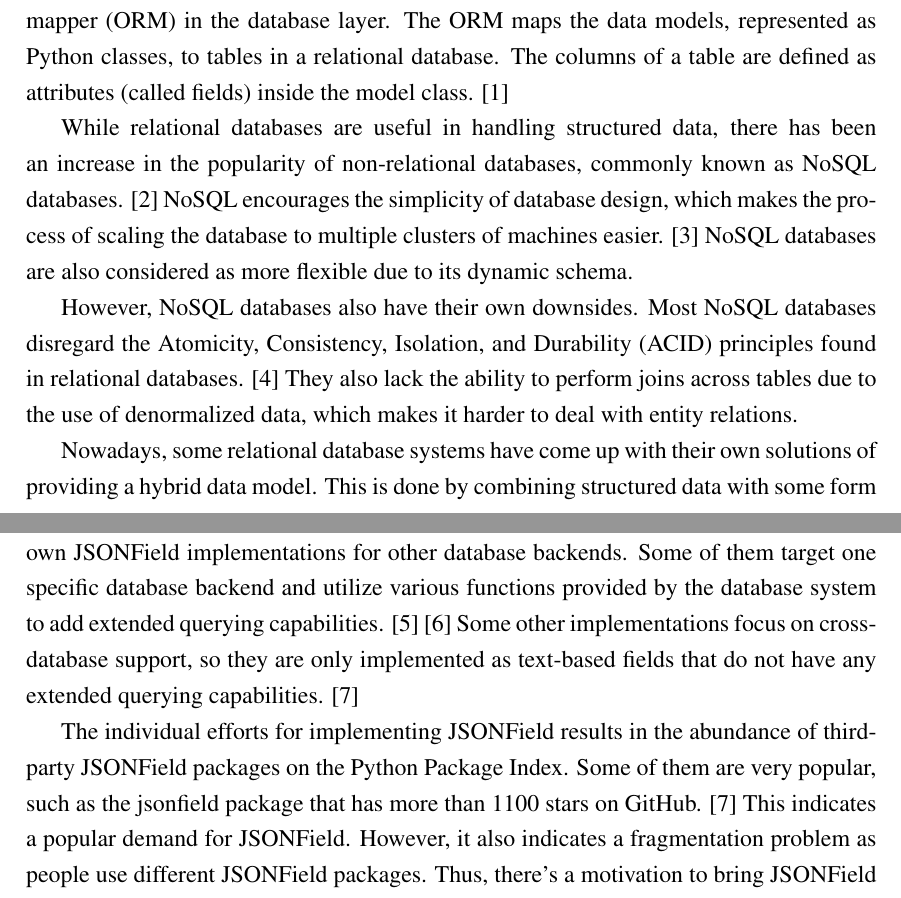
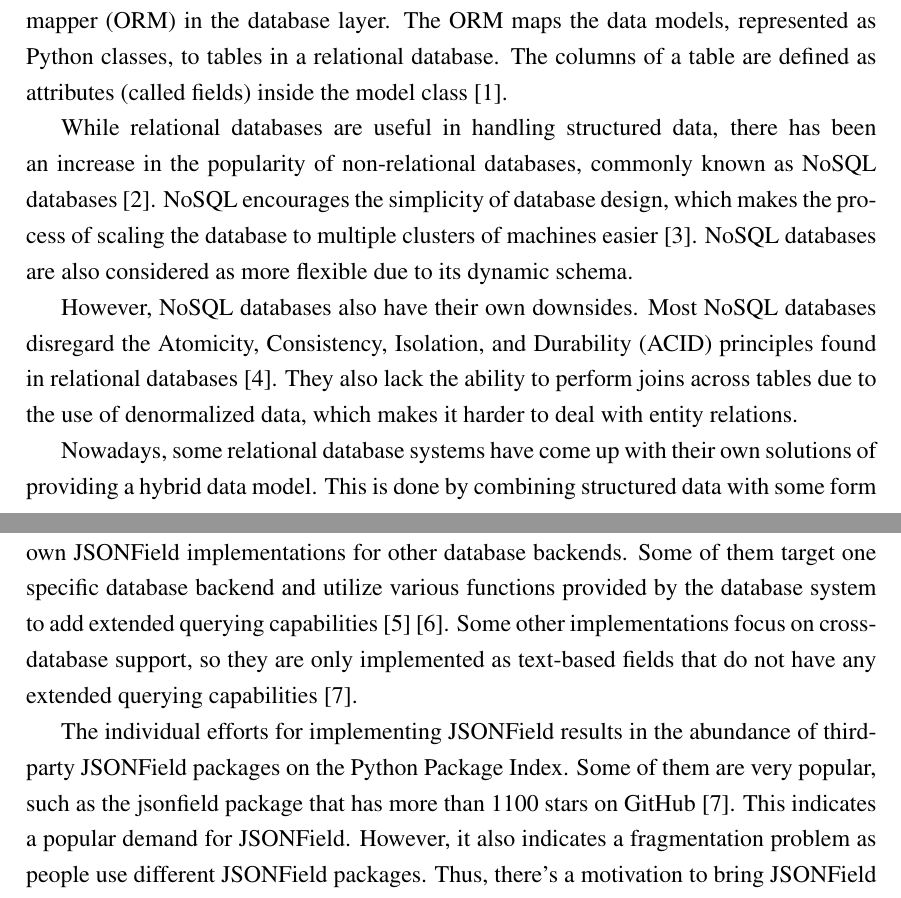
Before and after one commit to laymonage/bachelor-thesis, a LaTeX thesis (thesis.tex, which reads bab1.tex): two parts of pages 22 and 23 of 54, joined at a grey line, cut so that both start at the same text. Compiled offline with pdfLaTeX.

Commit message:
write: Move citations to before period

```diff
--- a/bab1.tex
+++ b/bab1.tex
@@ -28,18 +28,18 @@ framework written in Python. One of the main features of Django is an
 object-relational mapper (ORM) in the database layer. The ORM maps the data
 models, represented as Python classes, to tables in a relational database. The
 columns of a table are defined as attributes (called fields) inside the model
-class. \cite{django}
+class \cite{django}.
 
 While relational databases are useful in handling structured data, there has
 been an increase in the popularity of non-relational databases, commonly known
-as NoSQL databases. \cite{paul_nosql} NoSQL encourages the simplicity of
+as NoSQL databases \cite{paul_nosql}. NoSQL encourages the simplicity of
 database design, which makes the process of scaling the database to multiple
-clusters of machines easier. \cite{leavitt_nosql} NoSQL databases are also
+clusters of machines easier \cite{leavitt_nosql}. NoSQL databases are also
 considered as more flexible due to its dynamic schema.
 
 However, NoSQL databases also have their own downsides. Most NoSQL databases
 disregard the Atomicity, Consistency, Isolation, and Durability (ACID)
-principles found in relational databases. \cite{kyle_mongodb} They also lack
+principles found in relational databases \cite{kyle_mongodb}. They also lack
 the ability to perform joins across tables due to the use of denormalized data,
 which makes it harder to deal with entity relations.
 
@@ -64,15 +64,15 @@ database backends other than PostgreSQL.
 The limited support for JSONField prompted the Django community to create their
 own JSONField implementations for other database backends. Some of them target
 one specific database backend and utilize various functions provided by the
-database system to add extended querying capabilities. \cite{mysql_jsonfield}
-\cite{oracle_jsonfield} Some other implementations focus on cross-database
+database system to add extended querying capabilities \cite{mysql_jsonfield}
+\cite{oracle_jsonfield}. Some other implementations focus on cross-database
 support, so they are only implemented as text-based fields that do not have any
-extended querying capabilities. \cite{ryan_jsonfield}
+extended querying capabilities \cite{ryan_jsonfield}.
 
 The individual efforts for implementing JSONField results in the abundance of
 third-party JSONField packages on the Python Package Index. Some of them are
 very popular, such as the jsonfield package that has more than 1100 stars on
-GitHub. \cite{ryan_jsonfield} This indicates a popular demand for JSONField.
+GitHub \cite{ryan_jsonfield}. This indicates a popular demand for JSONField.
 However, it also indicates a fragmentation problem as people use different
 JSONField packages. Thus, there's a motivation to bring JSONField into Django's
 core model fields, with cross-database and extended querying support in mind,
```
